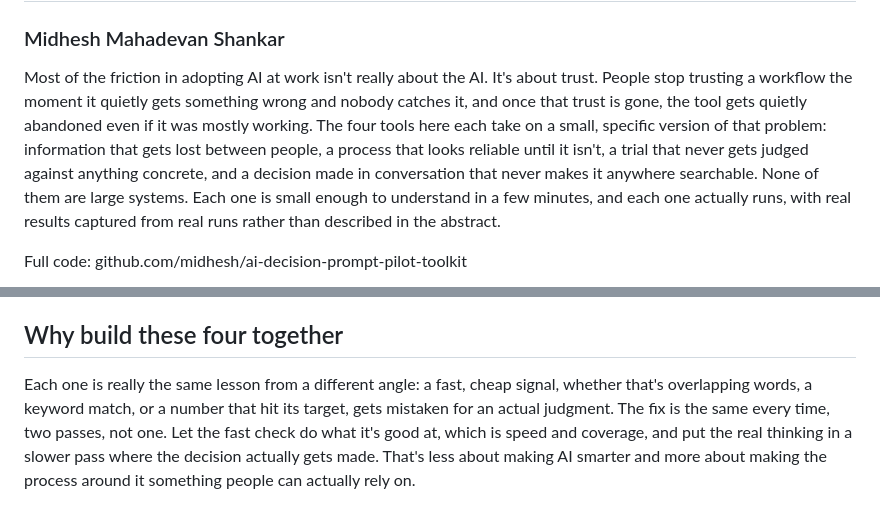
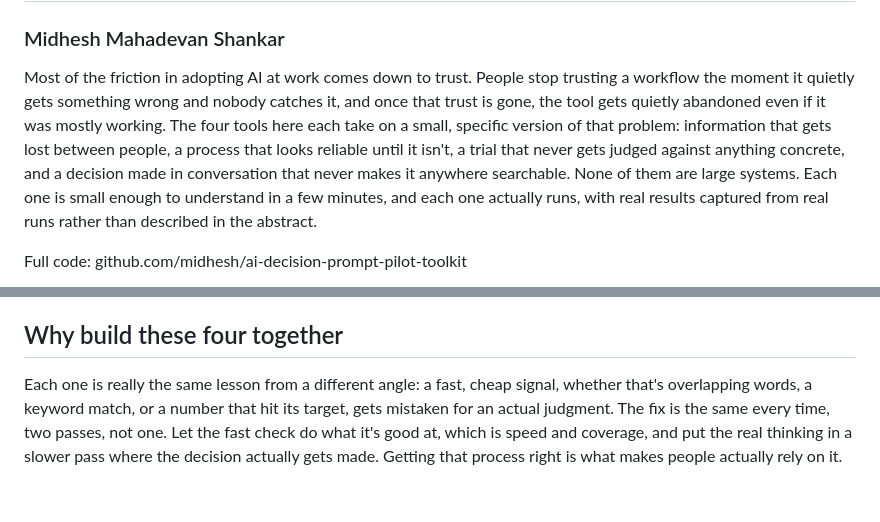
Before and after one commit to midhesh/ai-practice-portfolio, a Markdown page: PORTFOLIO.md, 2 parts joined by grey strips. GitHub-like rendering.

Commit message:
Remove not-X-it's-Y framing from portfolio narrative

```diff
--- a/PORTFOLIO.md
+++ b/PORTFOLIO.md
@@ -1,7 +1,7 @@
 # AI Practice Portfolio
 ### Midhesh Mahadevan Shankar
 
-Most of the friction in adopting AI at work isn't really about the AI. It's about trust. People stop trusting a workflow the moment it quietly gets something wrong and nobody catches it, and once that trust is gone, the tool gets quietly abandoned even if it was mostly working. The four tools here each take on a small, specific version of that problem: information that gets lost between people, a process that looks reliable until it isn't, a trial that never gets judged against anything concrete, and a decision made in conversation that never makes it anywhere searchable. None of them are large systems. Each one is small enough to understand in a few minutes, and each one actually runs, with real results captured from real runs rather than described in the abstract.
+Most of the friction in adopting AI at work comes down to trust. People stop trusting a workflow the moment it quietly gets something wrong and nobody catches it, and once that trust is gone, the tool gets quietly abandoned even if it was mostly working. The four tools here each take on a small, specific version of that problem: information that gets lost between people, a process that looks reliable until it isn't, a trial that never gets judged against anything concrete, and a decision made in conversation that never makes it anywhere searchable. None of them are large systems. Each one is small enough to understand in a few minutes, and each one actually runs, with real results captured from real runs rather than described in the abstract.
 
 Full code: github.com/midhesh/ai-decision-prompt-pilot-toolkit
 
@@ -33,4 +33,4 @@ This tool reads through raw meeting notes, picks out the paragraphs that sound l
 
 ## Why build these four together
 
-Each one is really the same lesson from a different angle: a fast, cheap signal, whether that's overlapping words, a keyword match, or a number that hit its target, gets mistaken for an actual judgment. The fix is the same every time, two passes, not one. Let the fast check do what it's good at, which is speed and coverage, and put the real thinking in a slower pass where the decision actually gets made. That's less about making AI smarter and more about making the process around it something people can actually rely on.
+Each one is really the same lesson from a different angle: a fast, cheap signal, whether that's overlapping words, a keyword match, or a number that hit its target, gets mistaken for an actual judgment. The fix is the same every time, two passes, not one. Let the fast check do what it's good at, which is speed and coverage, and put the real thinking in a slower pass where the decision actually gets made. Getting that process right is what makes people actually rely on it.
```
